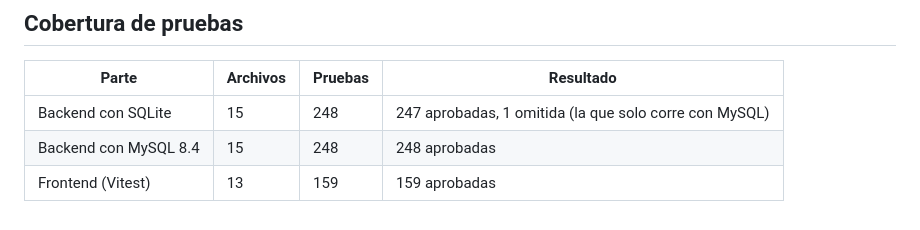
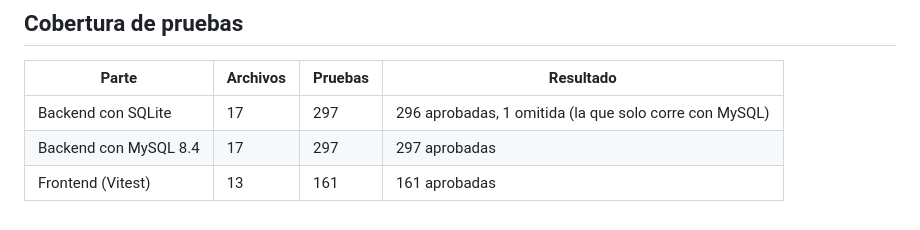
Before and after one commit to brayian-piedrahita/pastoreando-software, a Markdown page: docs/MODULOS.md, the part around the change. Drawn GitHub-style.

Commit message:
docs(ga11-aa3-ev01): actualizar las cifras de pruebas de DESPLIEGUE y MODULOS
Los dos documentos citaban 248 pruebas del servidor y 159 de la interfaz,
cifras anteriores a las pruebas agregadas en la Guia 9. Con la etiqueta
ga9-aa3-ev01 la suite tiene 297 pruebas en 17 archivos (296 aprobadas y 1
omitida con SQLite; 297 aprobadas con MySQL 8.4) y Vitest tiene 161 en 13
archivos. Defecto DD-01 del registro de defectos del proceso personal.

Co-Authored-By: Claude Sonnet 5.5 <noreply@anthropic.com>
Claude-Session: https://claude.ai/code/session_01Qp9roxK2Xoqvo9SKsprSF2

```diff
--- a/docs/MODULOS.md
+++ b/docs/MODULOS.md
@@ -158,6 +158,6 @@ la suite completa contra MySQL 8.4 real.
 
 | Parte | Archivos | Pruebas | Resultado |
 |---|---|---|---|
-| Backend con SQLite | 15 | 248 | 247 aprobadas, 1 omitida (la que solo corre con MySQL) |
-| Backend con MySQL 8.4 | 15 | 248 | 248 aprobadas |
-| Frontend (Vitest) | 13 | 159 | 159 aprobadas |
+| Backend con SQLite | 17 | 297 | 296 aprobadas, 1 omitida (la que solo corre con MySQL) |
+| Backend con MySQL 8.4 | 17 | 297 | 297 aprobadas |
+| Frontend (Vitest) | 13 | 161 | 161 aprobadas |
```
Also changed, not shown: docs/DESPLIEGUE.md (+2 -2 lines).
